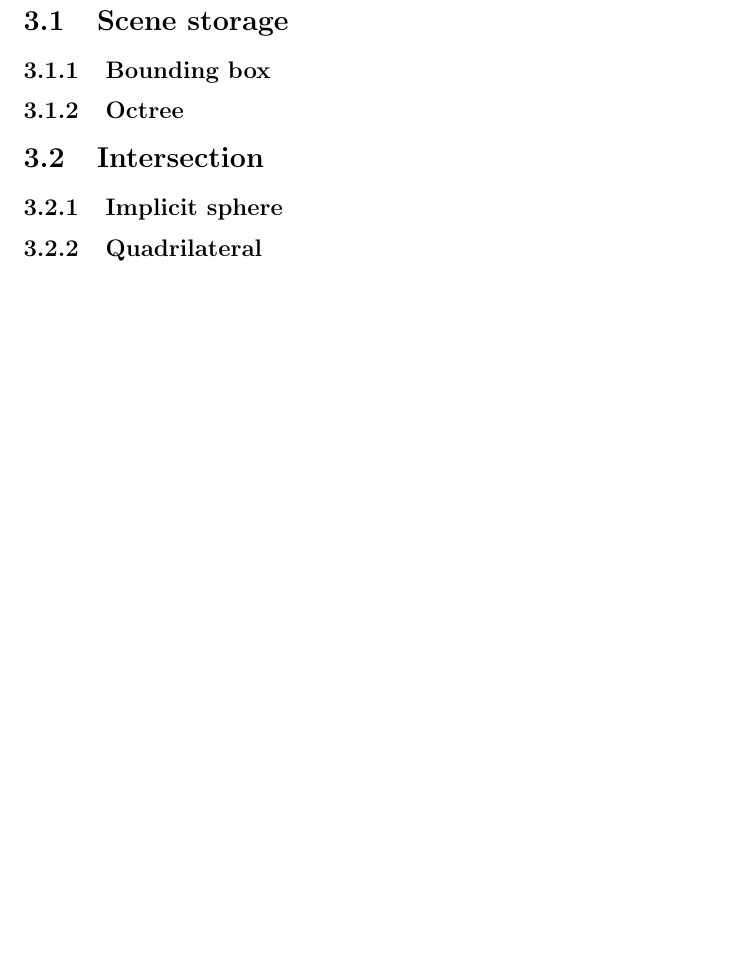
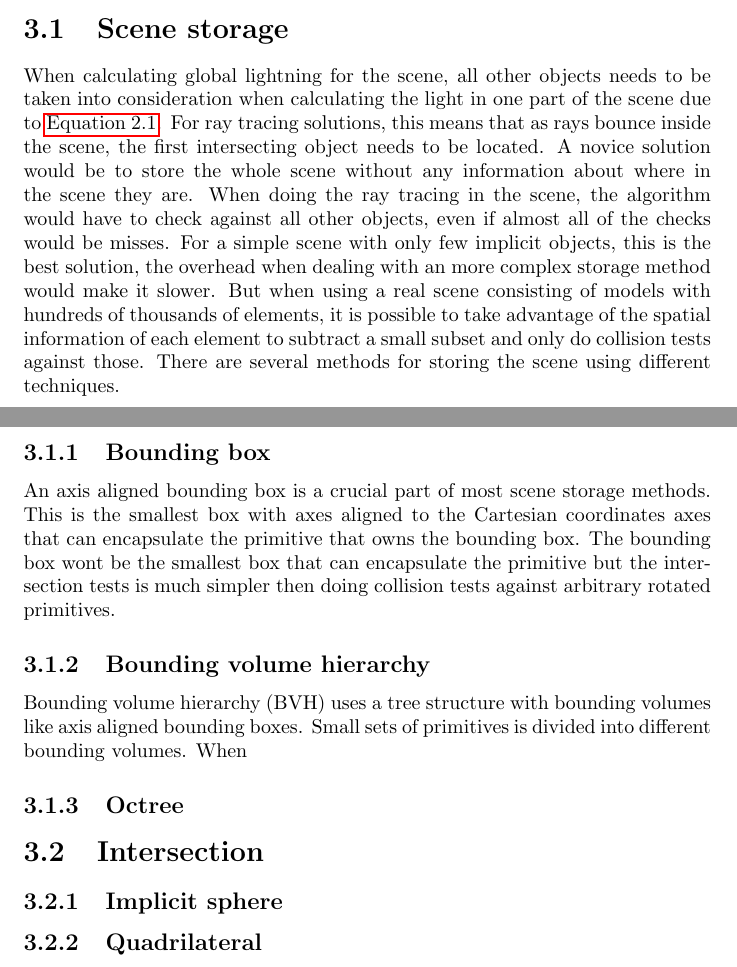
Before and after one commit to johanbecknoren/schumacher, a LaTeX document (report/schumacher.tex): part of page 5 of 8 before the commit and two parts of pages 5 and 6 of 9 after it, the two joined at a grey line, cut so that both start at the same text, the shorter picture padded with empty space. Compiled offline with pdfLaTeX.

Commit message:
Wrote about aabb and bvh

```diff
--- a/report/schumacher.tex
+++ b/report/schumacher.tex
@@ -1,5 +1,5 @@
 \documentclass[]{report}   % list options between brackets
-\usepackage{graphicx, url, placeins, algorithm, algorithmic, lipsum}
+\usepackage{graphicx, url, placeins, algorithm, algorithmic, hyperref, lipsum}
 \graphicspath{{figures/}}
 
 \begin{document}
@@ -48,8 +55,26 @@ The figures must be referred to from the text and described and interpreted in m
 Length: about 5-6 pages.}
 
 \section{Scene storage}
+When calculating global lightning for the scene, all other objects needs to be taken into consideration when calculating the light in one part of the scene due to \autoref{eq:light}.
+For ray tracing solutions, this means that as rays bounce inside the scene, the first intersecting object needs to be located.
+A novice solution would be to store the whole scene without any information about where in the scene they are.
+When doing the ray tracing in the scene, the algorithm would have to check against all other objects, even if almost all of the checks would be misses.
+For a simple scene with only few implicit objects, this is the best solution, the overhead when dealing with an more complex storage method would make it slower.
+But when using a real scene consisting of models with hundreds of thousands of elements, it is possible to take advantage of the spatial information of each element to subtract a small subset and only do collision tests against those.
+There are several methods for storing the scene using different techniques.
+
 \subsection{Bounding box}
+An axis aligned bounding box is a crucial part of most scene storage methods.
+This is the smallest box with axes aligned to the Cartesian coordinates axes that can encapsulate the primitive that owns the bounding box.
+The bounding box wont be the smallest box that can encapsulate the primitive but the intersection tests is much simpler then doing collision tests against arbitrary rotated primitives.
+
+\subsection{Bounding volume hierarchy}
+Bounding volume hierarchy (BVH) uses a tree structure with bounding volumes like axis aligned bounding boxes.
+Small sets of primitives is divided into different bounding volumes.
+When
+
 \subsection{Octree}
+
 
 \section{Intersection}
 \subsection{Implicit sphere}
```
Also changed, not shown: report/schumacher.tex (12 more changed lines).
